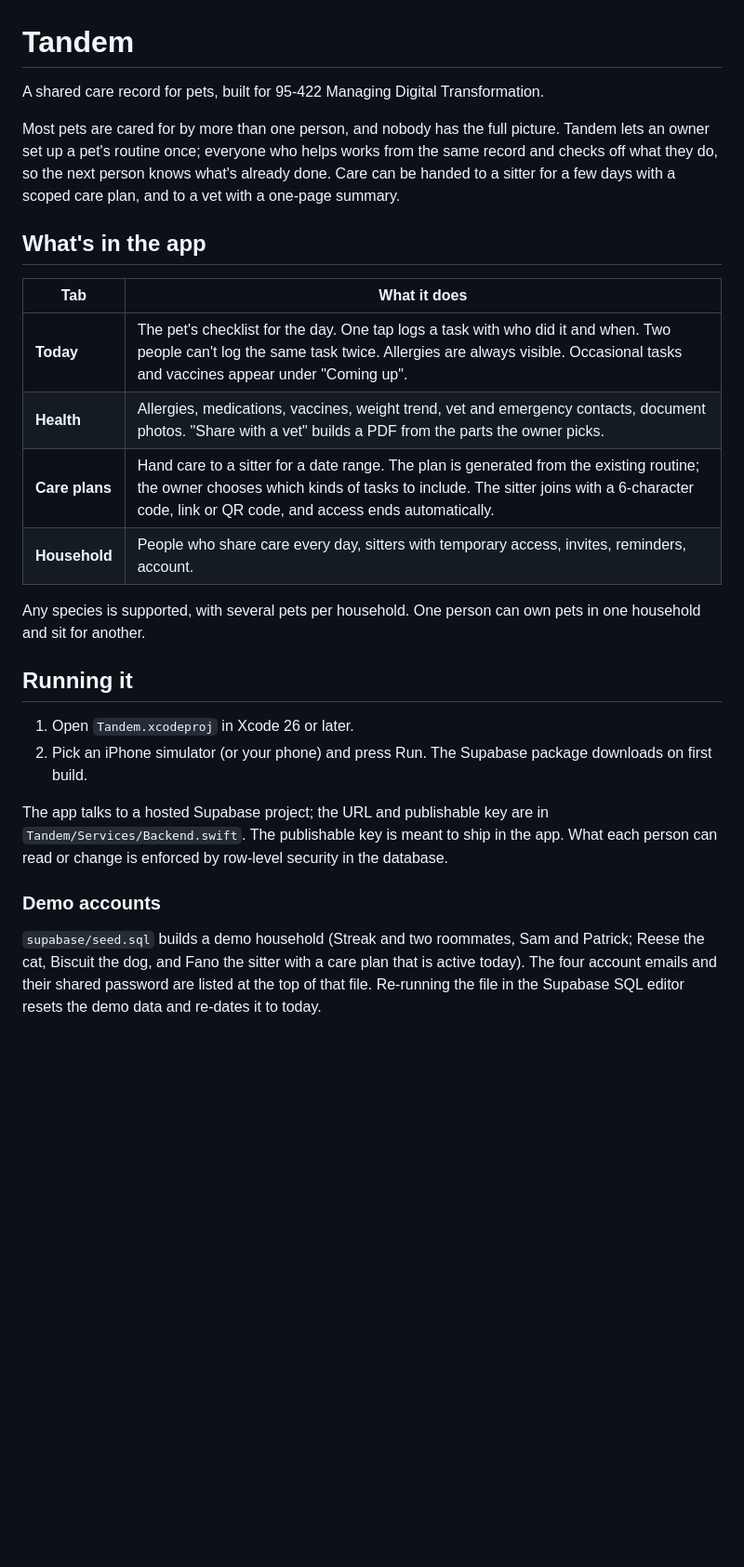
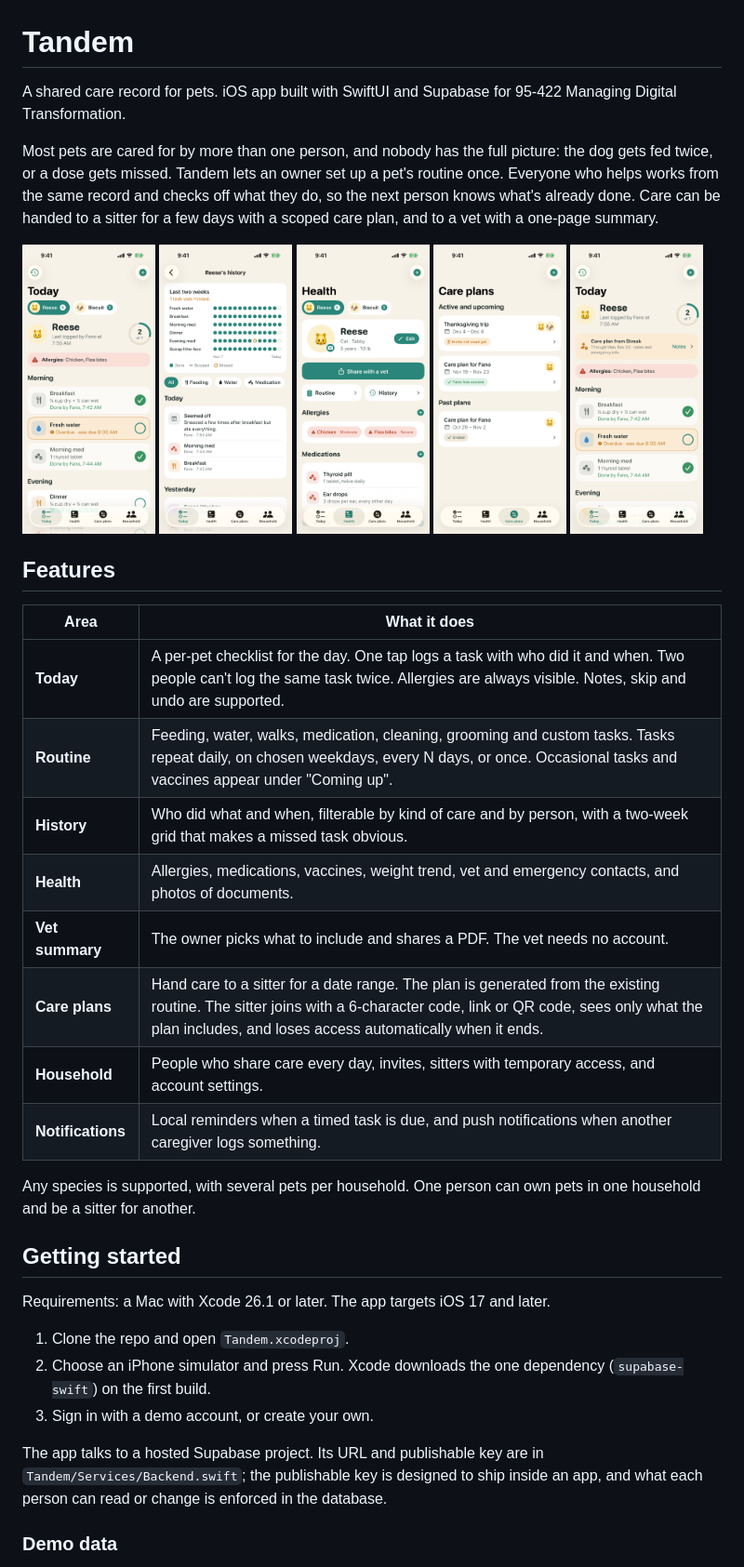
Before and after one commit to streakh/tandem, a Markdown page: README.md, the part around one of its changes. Shown at 93% size. Rendered like a GitHub page; pictures changed too: docs/screenshots/care-plans.png (added), docs/screenshots/health.png (added), docs/screenshots/history.png (added); blank space fills up the shorter version.

Commit message:
Rewrite README with screenshots, setup and architecture

```diff
--- a/README.md
+++ b/README.md
@@ -1,28 +1,41 @@
 # Tandem
 
-A shared care record for pets, built for 95-422 Managing Digital Transformation.
+A shared care record for pets. iOS app built with SwiftUI and Supabase for 95-422 Managing Digital Transformation.
 
-Most pets are cared for by more than one person, and nobody has the full picture. Tandem lets an owner set up a pet's routine once; everyone who helps works from the same record and checks off what they do, so the next person knows what's already done. Care can be handed to a sitter for a few days with a scoped care plan, and to a vet with a one-page summary.
+Most pets are cared for by more than one person, and nobody has the full picture: the dog gets fed twice, or a dose gets missed. Tandem lets an owner set up a pet's routine once. Everyone who helps works from the same record and checks off what they do, so the next person knows what's already done. Care can be handed to a sitter for a few days with a scoped care plan, and to a vet with a one-page summary.
 
-## What's in the app
+<p>
+  <img src="docs/screenshots/today.png" width="19%" alt="Today: the daily checklist">
+  <img src="docs/screenshots/history.png" width="19%" alt="History with a two-week grid">
+  <img src="docs/screenshots/health.png" width="19%" alt="Health records">
+  <img src="docs/screenshots/care-plans.png" width="19%" alt="Care plans">
+  <img src="docs/screenshots/sitter.png" width="19%" alt="A sitter's view">
+</p>
 
-| Tab | What it does |
+## Features
+
+| Area | What it does |
 |---|---|
-| **Today** | The pet's checklist for the day. One tap logs a task with who did it and when. Two people can't log the same task twice. Allergies are always visible. Occasional tasks and vaccines appear under "Coming up". |
-| **Health** | Allergies, medications, vaccines, weight trend, vet and emergency contacts, document photos. "Share with a vet" builds a PDF from the parts the owner picks. |
-| **Care plans** | Hand care to a sitter for a date range. The plan is generated from the existing routine; the owner chooses which kinds of tasks to include. The sitter joins with a 6-character code, link or QR code, and access ends automatically. |
-| **Household** | People who share care every day, sitters with temporary access, invites, reminders, account. |
+| **Today** | A per-pet checklist for the day. One tap logs a task with who did it and when. Two people can't log the same task twice. Allergies are always visible. Notes, skip and undo are supported. |
+| **Routine** | Feeding, water, walks, medication, cleaning, grooming and custom tasks. Tasks repeat daily, on chosen weekdays, every N days, or once. Occasional tasks and vaccines appear under "Coming up". |
+| **History** | Who did what and when, filterable by kind of care and by person, with a two-week grid that makes a missed task obvious. |
+| **Health** | Allergies, medications, vaccines, weight trend, vet and emergency contacts, and photos of documents. |
+| **Vet summary** | The owner picks what to include and shares a PDF. The vet needs no account. |
+| **Care plans** | Hand care to a sitter for a date range. The plan is generated from the existing routine. The sitter joins with a 6-character code, link or QR code, sees only what the plan includes, and loses access automatically when it ends. |
+| **Household** | People who share care every day, invites, sitters with temporary access, and account settings. |
+| **Notifications** | Local reminders when a timed task is due, and push notifications when another caregiver logs something. |
 
-Any species is supported, with several pets per household. One person can own pets in one household and sit for another.
+Any species is supported, with several pets per household. One person can own pets in one household and be a sitter for another.
 
-## Running it
+## Getting started
 
-1. Open `Tandem.xcodeproj` in Xcode 26 or later.
-2. Pick an iPhone simulator (or your phone) and press Run. The Supabase package downloads on first build.
+Requirements: a Mac with Xcode 26.1 or later. The app targets iOS 17 and later.
 
-The app talks to a hosted Supabase project; the URL and publishable key are in `Tandem/Services/Backend.swift`. The publishable key is meant to ship in the app. What each person can read or change is enforced by row-level security in the database.
+1. Clone the repo and open `Tandem.xcodeproj`.
+2. Choose an iPhone simulator and press Run. Xcode downloads the one dependency (`supabase-swift`) on the first build.
+3. Sign in with a demo account, or create your own.
 
-### Demo accounts
+The app talks to a hosted Supabase project. Its URL and publishable key are in `Tandem/Services/Backend.swift`; the publishable key is designed to ship inside an app, and what each person can read or change is enforced in the database.
 
-`supabase/seed.sql` builds a demo household (Streak and two roommates, Sam and Patrick; Reese the cat, Biscuit the dog, and Fano the sitter with a care plan that is active today). The four account emails and their shared password are listed at the top of that file. Re-running the file in the Supabase SQL editor resets the demo data and re-dates it to today.
+### Demo data
 
```
Also changed, not shown: other parts of README.md (+62 -26 lines).
